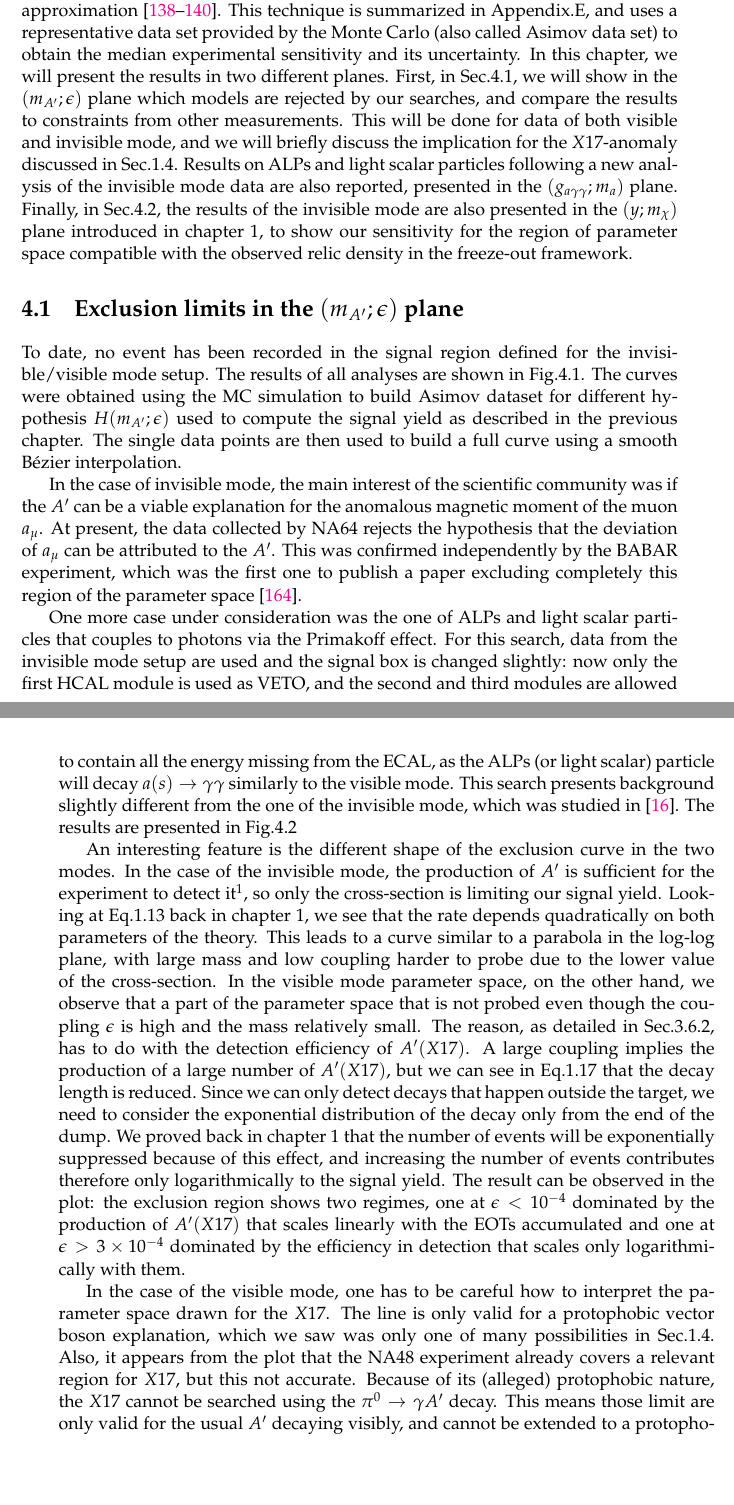
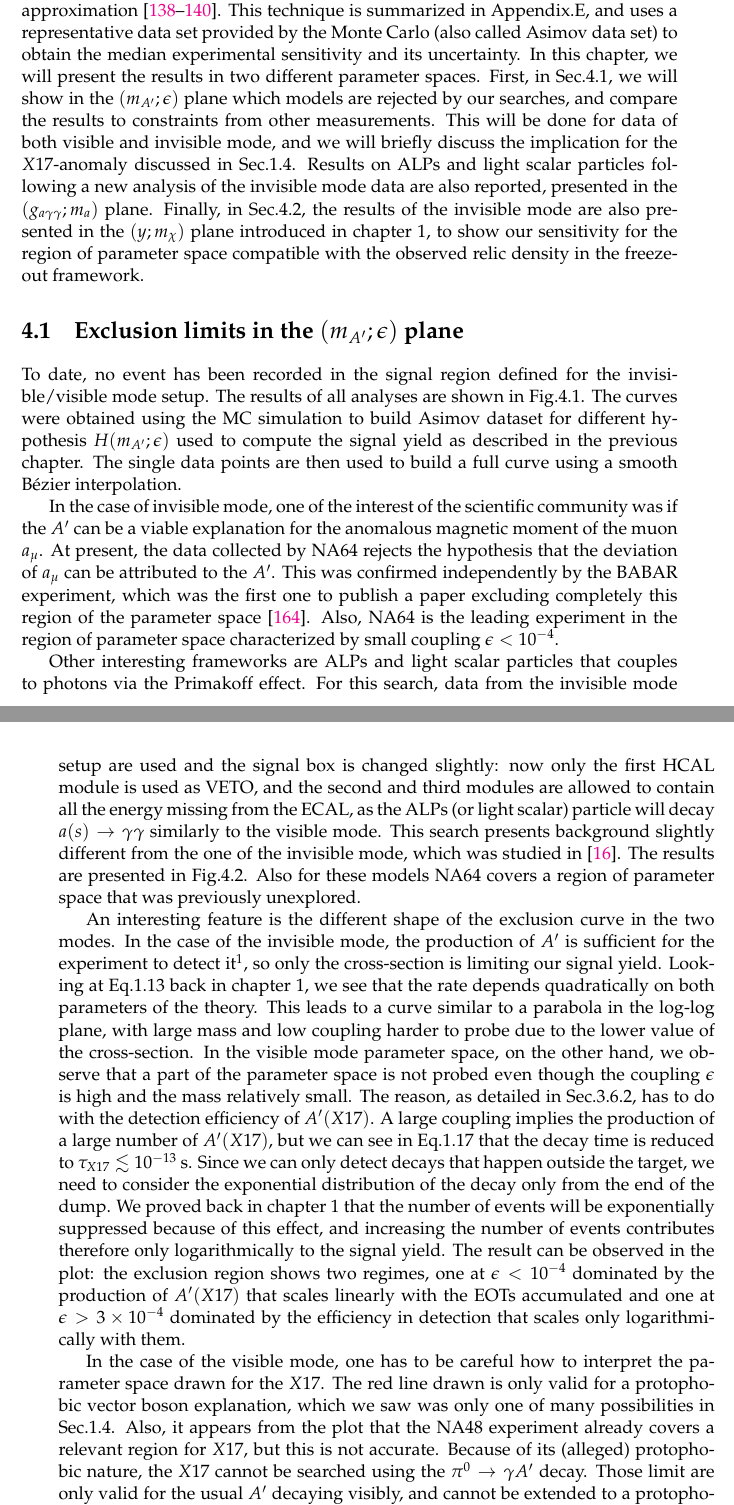
Before and after one commit to CaosOwl/edepero-phdthesis, a LaTeX thesis (thesis/PhDthesis.tex, which reads thesis/chapters/chapter4.tex): two parts of pages 107 and 108 of 182, joined at a grey line, cut so that both start at the same text, the shorter picture padded with empty space. Compiled offline with pdfLaTeX.

Commit message:
added comments of Laura chapter 4

```diff
--- a/thesis/chapters/chapter4.tex
+++ b/thesis/chapters/chapter4.tex
@@ -7,7 +7,7 @@
 
 \label{chapter4} % For referencing the chapter elsewhere, use \ref{Chapter1}
 
-In this chapter, we summarize the results of the NA64 experiment to this date, which include all the runs up to 2018 \cite{Banerjee:2020fue,Banerjee:2019hmi,NA64:2019imj,na64-prd,Banerjee:2018vgk,Banerjee:2016tad}. In the previous chapter, we estimated the background, defined the selection criteria, and computed the signal yield. Now all is left to do is to un-blind the signal region and apply our selection criteria to the full sample, and count the number of events in the signal region that we defined. No event was found in the signal region in all analyses performed. This leaves us with the task of rejecting a set of hypothesis $\dmhypo$ that is not compatible with the data collected. This is done using the modified frequentist approach to compute the confidence level, taking the profile likelihood as test statistic in the asymptotic approximation \cite{Read_2002,JUNK1999435,Cowan:2010js}. This technique is summarized in Appendix.\ref{AppendixE}, and uses a representative data set provided by the Monte Carlo (also called Asimov data set) to obtain the median experimental sensitivity and its uncertainty. In this chapter, we will present the results in two different planes. First, in Sec.\ref{ch4:sec:exclusion-limits}, we will show in the $\dmplane$ plane which models are rejected by our searches, and compare the results to constraints from other measurements. This will be done for data of both visible and invisible mode, and we will briefly discuss the implication for the $\DMX$-anomaly discussed in Sec.\ref{ch1:sec:dm-u1model-motivations-x17}. Results on ALPs and light scalar particles following a new analysis of the invisible mode data are also reported, presented in the $(g_{a\gamma \gamma};m_a)$ plane. Finally, in Sec.\ref{ch4:sec:exclusion-limits-y}, the results of the invisible mode are also presented in the $\dmyplane$ plane introduced in chapter \ref{chapter1}, to show our sensitivity for the region of parameter space compatible with the observed relic density in the freeze-out framework.
+In this chapter, we summarize the results of the NA64 experiment to this date, which include all the runs up to 2018 \cite{Banerjee:2020fue,Banerjee:2019hmi,NA64:2019imj,na64-prd,Banerjee:2018vgk,Banerjee:2016tad}. In the previous chapter, we estimated the background, defined the selection criteria, and computed the signal yield. Now all is left to do is to un-blind the signal region and apply our selection criteria to the full sample, and count the number of events in the signal region that we defined. No event was found in the signal region in all analyses performed. This leaves us with the task of rejecting a set of hypothesis $\dmhypo$ that is not compatible with the data collected. This is done using the modified frequentist approach to compute the confidence level, taking the profile likelihood as test statistic in the asymptotic approximation \cite{Read_2002,JUNK1999435,Cowan:2010js}. This technique is summarized in Appendix.\ref{AppendixE}, and uses a representative data set provided by the Monte Carlo (also called Asimov data set) to obtain the median experimental sensitivity and its uncertainty. In this chapter, we will present the results in two different parameter spaces. First, in Sec.\ref{ch4:sec:exclusion-limits}, we will show in the $\dmplane$ plane which models are rejected by our searches, and compare the results to constraints from other measurements. This will be done for data of both visible and invisible mode, and we will briefly discuss the implication for the $\DMX$-anomaly discussed in Sec.\ref{ch1:sec:dm-u1model-motivations-x17}. Results on ALPs and light scalar particles following a new analysis of the invisible mode data are also reported, presented in the $(g_{a\gamma \gamma};m_a)$ plane. Finally, in Sec.\ref{ch4:sec:exclusion-limits-y}, the results of the invisible mode are also presented in the $\dmyplane$ plane introduced in chapter \ref{chapter1}, to show our sensitivity for the region of parameter space compatible with the observed relic density in the freeze-out framework.
 
 %----------------------------------------------------------------------------------------
 
@@ -16,13 +16,13 @@ In this chapter, we summarize the results of the NA64 experiment to this date, w
 
 To date, no event has been recorded in the signal region defined for the invisible/visible mode setup. The results of all analyses are shown in Fig.\ref{fig:exclusion-dmplane}. The curves were obtained using the MC simulation to build Asimov dataset for different hypothesis $\dmhypo$ used to compute the signal yield as described in the previous chapter. The single data points are then used to build a full curve using a smooth Bézier interpolation.
 
-In the case of invisible mode, the main interest of the scientific community was if the $\DM$ can be a viable explanation for the anomalous magnetic moment of the muon $a_{\mu}$. At present, the data collected by NA64 rejects the hypothesis that the deviation of $a_{\mu}$ can be attributed to the $\DM$. This was confirmed independently by the BABAR experiment, which was the first one to publish a paper excluding completely this region of the parameter space \cite{PhysRevLett.119.131804}.
+In the case of invisible mode, one of the interest of the scientific community was if the $\DM$ can be a viable explanation for the anomalous magnetic moment of the muon $a_{\mu}$. At present, the data collected by NA64 rejects the hypothesis that the deviation of $a_{\mu}$ can be attributed to the $\DM$. This was confirmed independently by the BABAR experiment, which was the first one to publish a paper excluding completely this region of the parameter space \cite{PhysRevLett.119.131804}. Also, NA64 is the leading experiment in the region of parameter space characterized by small coupling $\epsilon < 10^{-4}$.
 
-One more case under consideration was the one of ALPs and light scalar particles that couples to photons via the Primakoff effect. For this search, data from the invisible mode setup are used and the signal box is changed slightly: now only the first HCAL module is used as VETO, and the second and third modules are allowed to contain all the energy missing from the ECAL, as the ALPs (or light scalar) particle will decay $a(s) \to \gamma \gamma$ similarly to the visible mode. This search presents background slightly different from the one of the invisible mode, which was studied in \cite{Banerjee:2020fue}. The results are presented in Fig.\ref{fig:exclusion-dmplane-alps}
+Other interesting frameworks are ALPs and light scalar particles that couples to photons via the Primakoff effect. For this search, data from the invisible mode setup are used and the signal box is changed slightly: now only the first HCAL module is used as VETO, and the second and third modules are allowed to contain all the energy missing from the ECAL, as the ALPs (or light scalar) particle will decay $a(s) \to \gamma \gamma$ similarly to the visible mode. This search presents background slightly different from the one of the invisible mode, which was studied in \cite{Banerjee:2020fue}. The results are presented in Fig.\ref{fig:exclusion-dmplane-alps}. Also for these models NA64 covers a region of parameter space that was previously unexplored.
 
-An interesting feature is the different shape of the exclusion curve in the two modes. In the case of the invisible mode, the production of $\DM$ is sufficient for the experiment to detect it\footnote{Providing the event can pass all selection criteria, whose efficiency depends only weakly on the precise $\dmhypo$.}, so only the cross-section is limiting our signal yield. Looking at Eq.\ref{eq:dm-rate} back in chapter 1, we see that the rate depends quadratically on both parameters of the theory. This leads to a curve similar to a parabola in the log-log plane, with large mass and low coupling harder to probe due to the lower value of the cross-section. In the visible mode parameter space, on the other hand, we observe that a part of the parameter space that is not probed even though the coupling $\epsilon$ is high and the mass relatively small. The reason, as detailed in Sec.\ref{ch3:sec:vis-mode-tracking}, has to do with the detection efficiency of $\DMM$. A large coupling implies the production of a large number of $\DMM$, but we can see in Eq.\ref{eq:dm-rate-vis-limit} that the decay length is reduced. Since we can only detect decays that happen outside the target, we need to consider the exponential distribution of the decay only from the end of the dump. We proved back in chapter \ref{chapter1} that the number of events will be exponentially suppressed because of this effect, and increasing the number of events contributes therefore only logarithmically to the signal yield. The result can be observed in the plot: the exclusion region shows two regimes, one at $\epsilon < 10^{-4}$ dominated by the production of $\DMM$ that scales linearly with the EOTs accumulated and one at $\epsilon > 3 \times 10^{-4}$ dominated by the efficiency in detection that scales only logarithmically with them.
+An interesting feature is the different shape of the exclusion curve in the two modes. In the case of the invisible mode, the production of $\DM$ is sufficient for the experiment to detect it\footnote{Providing the event can pass all selection criteria, whose efficiency depends only weakly on the precise $\dmhypo$.}, so only the cross-section is limiting our signal yield. Looking at Eq.\ref{eq:dm-rate} back in chapter 1, we see that the rate depends quadratically on both parameters of the theory. This leads to a curve similar to a parabola in the log-log plane, with large mass and low coupling harder to probe due to the lower value of the cross-section. In the visible mode parameter space, on the other hand, we observe that a part of the parameter space is not probed even though the coupling $\epsilon$ is high and the mass relatively small. The reason, as detailed in Sec.\ref{ch3:sec:vis-mode-tracking}, has to do with the detection efficiency of $\DMM$. A large coupling implies the production of a large number of $\DMM$, but we can see in Eq.\ref{eq:dm-rate-vis-limit} that the decay time is reduced to $\tau_{\DMX} \lesssim 10^{-13}$ $\si{\second}$. Since we can only detect decays that happen outside the target, we need to consider the exponential distribution of the decay only from the end of the dump. We proved back in chapter \ref{chapter1} that the number of events will be exponentially suppressed because of this effect, and increasing the number of events contributes therefore only logarithmically to the signal yield. The result can be observed in the plot: the exclusion region shows two regimes, one at $\epsilon < 10^{-4}$ dominated by the production of $\DMM$ that scales linearly with the EOTs accumulated and one at $\epsilon > 3 \times 10^{-4}$ dominated by the efficiency in detection that scales only logarithmically with them.
 
-In the case of the visible mode, one has to be careful how to interpret the parameter space drawn for the $\DMX$. The line is only valid for a protophobic vector boson explanation, which we saw was only one of many possibilities in Sec.\ref{ch1:sec:dm-u1model-motivations-x17}. Also, it appears from the plot that the NA48 experiment already covers a relevant region for $\DMX$, but this not accurate. Because of its (alleged) protophobic nature, the $\DMX$ cannot be searched using the $\pi^0 \rightarrow \gamma \DM$ decay. This means those limit are only valid for the usual $\DM$ decaying visibly, and cannot be extended to a protophobic vector boson like for NA64. The $\DMX$ parameter space to date is excluded for $1.2 \times 10^{-4} \lesssim \epsilon \lesssim 6.8 \times 10^{-4}$ with the data collected in 2018. We saw in chapter \ref{chapter1} that to justify the $\DMX$-anomaly a coupling up to $\epsilon \simeq 1.4 \times 10^{-3}$ is allowed if the mediator is assumed to be a protophobic vector boson. This leaves a particularly difficult region of the parameter space left to explore. The final task of my Ph.D. was to contribute to the design of an experiment able to cover the region with a feasible amount of EOT. This new design is covered in Sec.\ref{ch5:sec:new-vismode-setup}.
+In the case of the visible mode, one has to be careful how to interpret the parameter space drawn for the $\DMX$. The red line drawn is only valid for a protophobic vector boson explanation, which we saw was only one of many possibilities in Sec.\ref{ch1:sec:dm-u1model-motivations-x17}. Also, it appears from the plot that the NA48 experiment already covers a relevant region for $\DMX$, but this is not accurate. Because of its (alleged) protophobic nature, the $\DMX$ cannot be searched using the $\pi^0 \rightarrow \gamma \DM$ decay. Those limit are only valid for the usual $\DM$ decaying visibly, and cannot be extended to a protophobic vector boson like for NA64. The $\DMX$ parameter space to date is excluded for $1.2 \times 10^{-4} \lesssim \epsilon \lesssim 6.8 \times 10^{-4}$ with the data collected in 2018. We saw in chapter \ref{chapter1} that to justify the $\DMX$-anomaly a coupling up to $\epsilon \simeq 1.4 \times 10^{-3}$ is allowed if the mediator is assumed to be a protophobic vector boson. This leaves a particularly difficult region of the parameter space left to explore. The final task of my Ph.D. was to contribute to the design of an experiment able to cover the region with a feasible amount of EOT. This new design is covered in Sec.\ref{ch5:sec:new-vismode-setup}.
 
 \begin{figure}[tbh!]
   \centering
```
Also changed, not shown: thesis/chapters/chapter4.tex (2 more changed lines).
